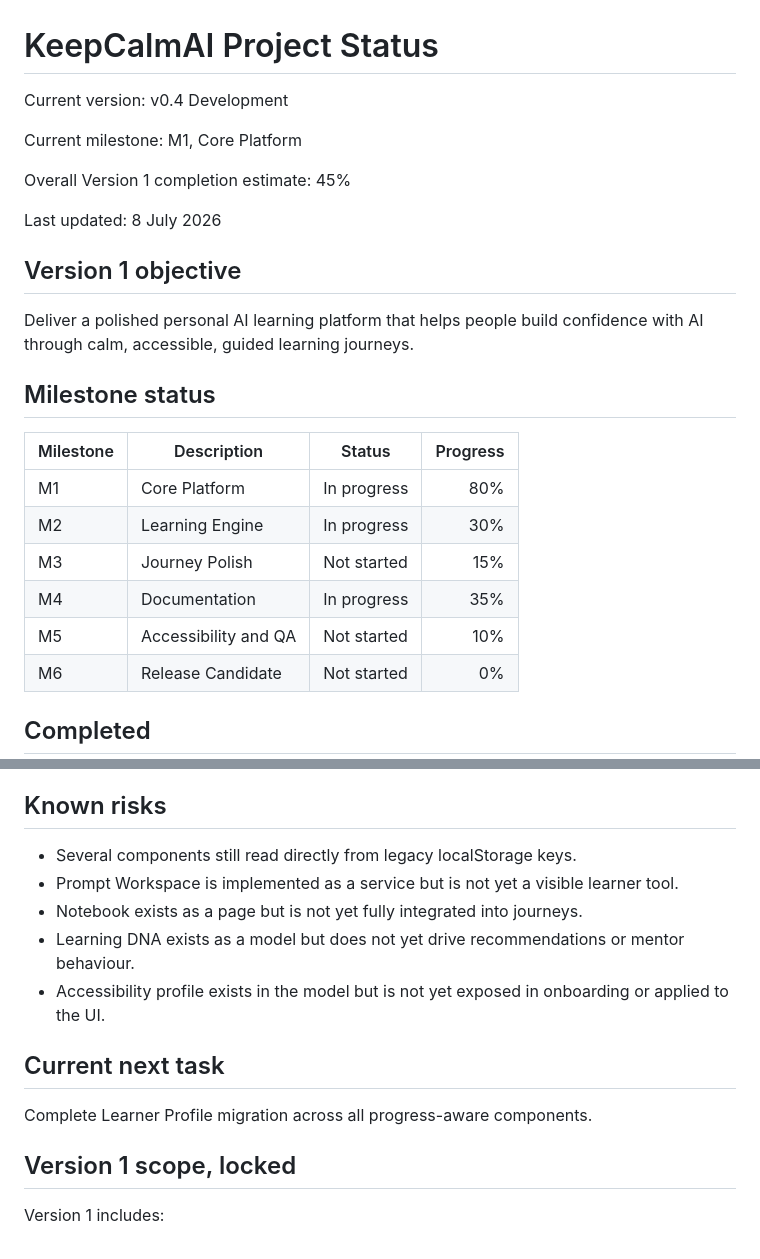
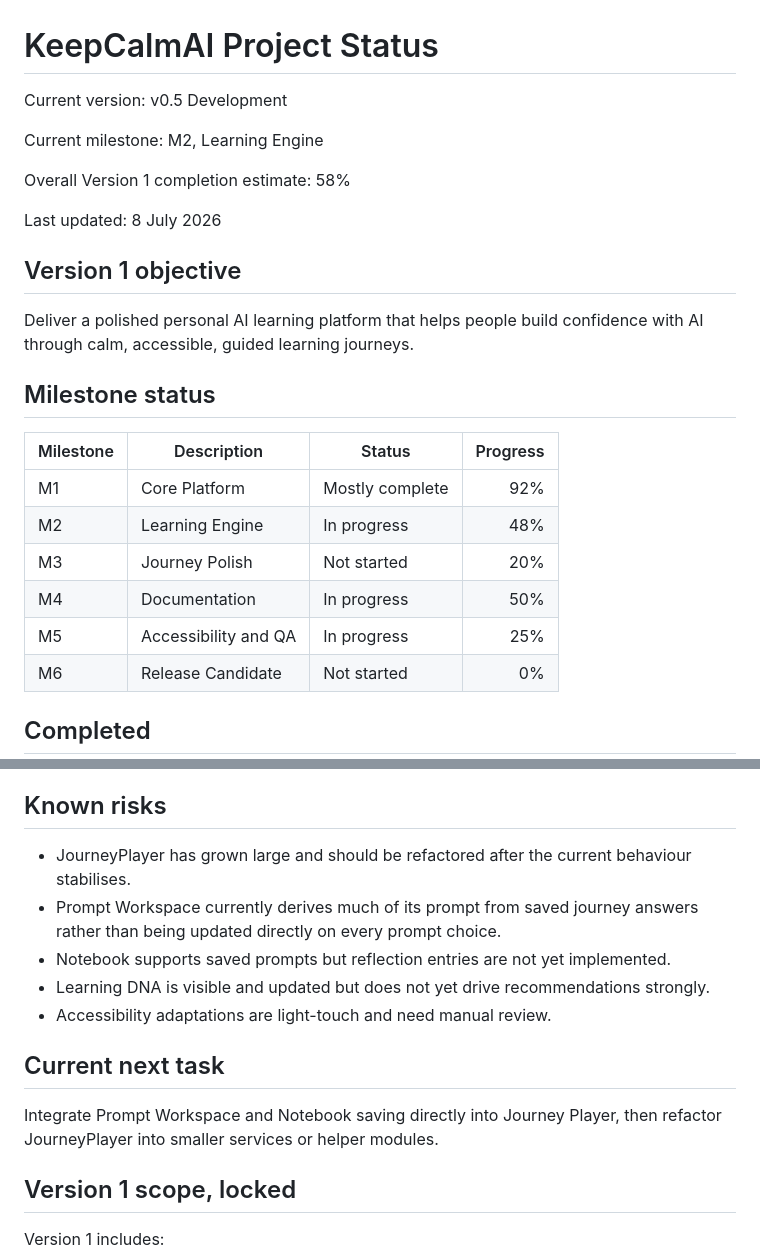
Before and after one commit to carlhward-a11y/KeepCalmAI, a Markdown page: PROJECT_STATUS.md, 2 parts joined by grey strips. GitHub-like rendering.

```diff
--- a/PROJECT_STATUS.md
+++ b/PROJECT_STATUS.md
@@ -1,10 +1,10 @@
 # KeepCalmAI Project Status
 
-Current version: v0.4 Development
+Current version: v0.5 Development
 
-Current milestone: M1, Core Platform
+Current milestone: M2, Learning Engine
 
-Overall Version 1 completion estimate: 45%
+Overall Version 1 completion estimate: 58%
 
 Last updated: 8 July 2026
 
@@ -16,11 +16,11 @@ Deliver a polished personal AI learning platform that helps people build confide
 
 | Milestone | Description | Status | Progress |
 |---|---|---|---:|
-| M1 | Core Platform | In progress | 80% |
-| M2 | Learning Engine | In progress | 30% |
-| M3 | Journey Polish | Not started | 15% |
-| M4 | Documentation | In progress | 35% |
-| M5 | Accessibility and QA | Not started | 10% |
+| M1 | Core Platform | Mostly complete | 92% |
+| M2 | Learning Engine | In progress | 48% |
+| M3 | Journey Polish | Not started | 20% |
+| M4 | Documentation | In progress | 50% |
+| M5 | Accessibility and QA | In progress | 25% |
 | M6 | Release Candidate | Not started | 0% |
 
 ## Completed
@@ -94,15 +102,15 @@ Deliver a polished personal AI learning platform that helps people build confide
 
 ## Known risks
 
-- Several components still read directly from legacy localStorage keys.
-- Prompt Workspace is implemented as a service but is not yet a visible learner tool.
-- Notebook exists as a page but is not yet fully integrated into journeys.
-- Learning DNA exists as a model but does not yet drive recommendations or mentor behaviour.
-- Accessibility profile exists in the model but is not yet exposed in onboarding or applied to the UI.
+- JourneyPlayer has grown large and should be refactored after the current behaviour stabilises.
+- Prompt Workspace currently derives much of its prompt from saved journey answers rather than being updated directly on every prompt choice.
+- Notebook supports saved prompts but reflection entries are not yet implemented.
+- Learning DNA is visible and updated but does not yet drive recommendations strongly.
+- Accessibility adaptations are light-touch and need manual review.
 
 ## Current next task
 
-Complete Learner Profile migration across all progress-aware components.
+Integrate Prompt Workspace and Notebook saving directly into Journey Player, then refactor JourneyPlayer into smaller services or helper modules.
 
 ## Version 1 scope, locked
 
```
Also changed, not shown: other parts of PROJECT_STATUS.md (+27 -19 lines).
